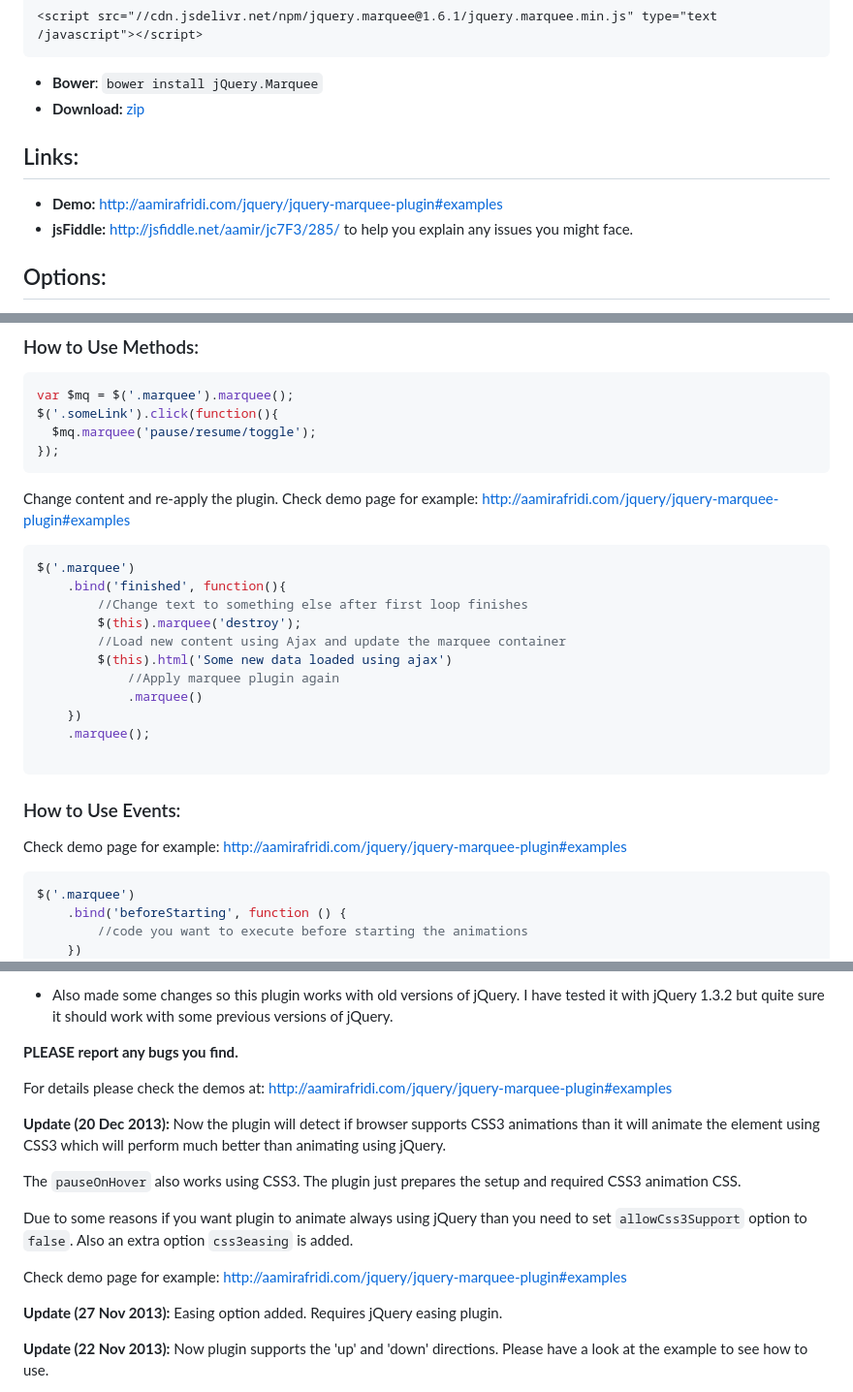
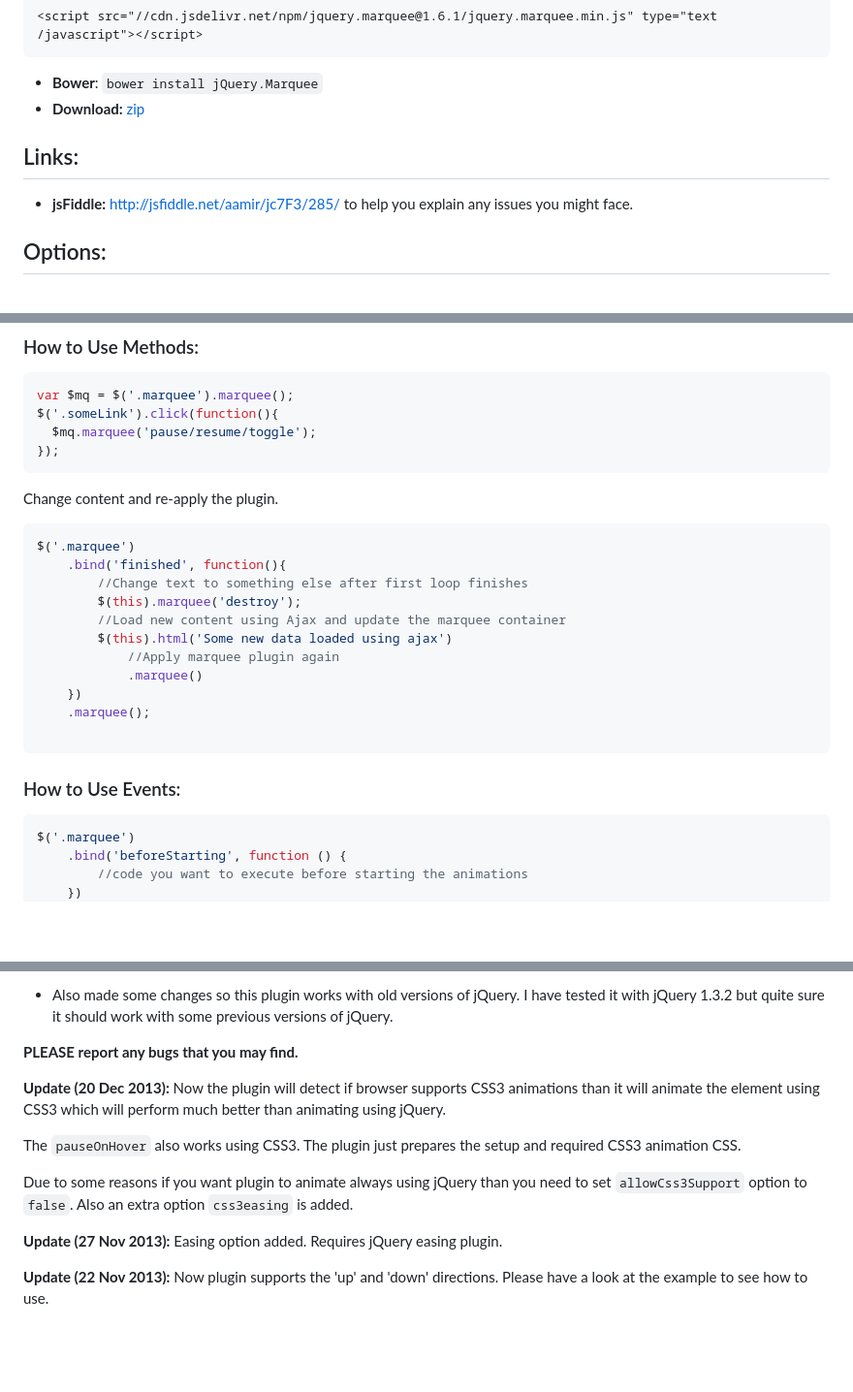
Before and after one commit to aamirafridi/jQuery.Marquee, a Markdown page: README.md, 3 parts joined by grey strips. Shown at 97% size. Drawn GitHub-style; blank space fills up the shorter version.

Commit message:
remove instances of old domain

````diff
--- a/README.md
+++ b/README.md
@@ -18,7 +18,6 @@ Install:
 
 Links:
 -----
- - **Demo:** http://aamirafridi.com/jquery/jquery-marquee-plugin#examples
  - **jsFiddle:** http://jsfiddle.net/aamir/jc7F3/285/ to help you explain any issues you might face.
 
 Options:
@@ -181,7 +180,7 @@ $('.someLink').click(function(){
 ```
 
 Change content and re-apply the plugin.
-Check demo page for example: http://aamirafridi.com/jquery/jquery-marquee-plugin#examples
+
 ```javascript
 $('.marquee')
 	.bind('finished', function(){
@@ -197,8 +196,6 @@ $('.marquee')
 ```
 
 ### How to Use Events:
-
-Check demo page for example: http://aamirafridi.com/jquery/jquery-marquee-plugin#examples
 
 ```javascript
 $('.marquee')
@@ -247,9 +244,7 @@ Now plugin have new option: **startVisible** The marquee will be visible in the
 
  - Also made some changes so this plugin works with old versions of jQuery. I have tested it with jQuery 1.3.2 but quite sure it should work with some previous versions of jQuery.
 
-**PLEASE report any bugs you find.**
-
-For details please check the demos at: http://aamirafridi.com/jquery/jquery-marquee-plugin#examples
+**PLEASE report any bugs that you may find.**
 
 **Update (20 Dec 2013):**
 Now the plugin will detect if browser supports CSS3 animations than it will animate the element using CSS3 which will perform much better than animating using jQuery.
@@ -257,9 +252,6 @@ Now the plugin will detect if browser supports CSS3 animations than it will anim
 The ```pauseOnHover``` also works using CSS3. The plugin just prepares the setup and required CSS3 animation CSS.
 
 Due to some reasons if you want plugin to animate always using jQuery than you need to set ```allowCss3Support``` option to ```false```. Also an extra option ```css3easing``` is added.
-
-Check demo page for example: http://aamirafridi.com/jquery/jquery-marquee-plugin#examples
-
 
 **Update (27 Nov 2013):**
 Easing option added. Requires jQuery easing plugin.
````
